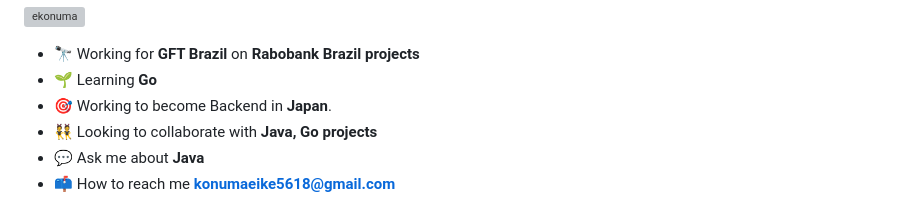
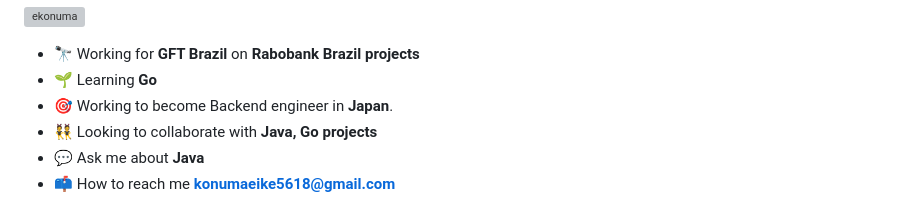
Before and after one commit to ekonuma/ekonuma, a Markdown page: README.md, the part around the change. Drawn GitHub-style; grey boxes are pictures that could not be loaded.

```diff
--- a/README.md
+++ b/README.md
@@ -7,7 +7,7 @@
 
 - 🔭 Working for **GFT Brazil** on **Rabobank Brazil projects**
 - 🌱 Learning **Go**
-- 🎯 Working to become Backend in **Japan**.
+- 🎯 Working to become Backend engineer in **Japan**.
 - 👯 Looking to collaborate with **Java, Go projects**
 - 💬 Ask me about **Java**
 - 📫 How to reach me **konumaeike5618@gmail.com**
```
